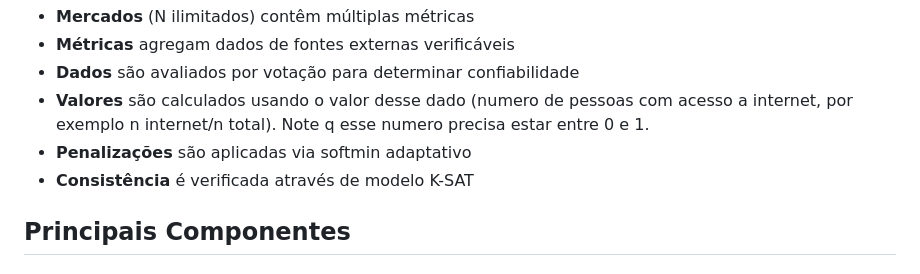
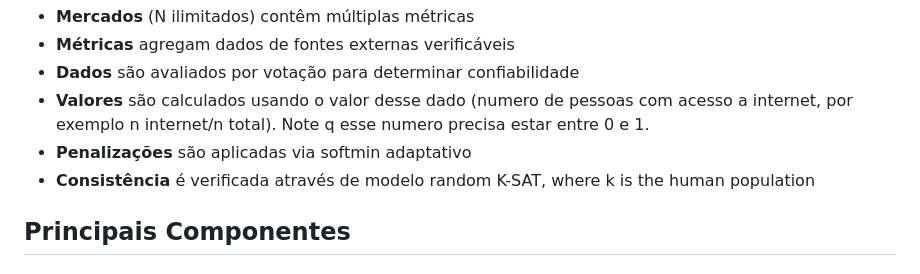
Before and after one commit to MasterTuto/ksat, a Markdown page: README.md, the part around the change. Rendered like a GitHub page.

```diff
--- a/README.md
+++ b/README.md
@@ -11,7 +11,7 @@ O sistema implementa uma estrutura hierárquica onde:
 - **Dados** são avaliados por votação para determinar confiabilidade
 - **Valores** são calculados usando o valor desse dado (numero de pessoas com acesso a internet, por exemplo n internet/n total). Note q esse numero precisa estar entre 0 e 1.
 - **Penalizações** são aplicadas via softmin adaptativo
-- **Consistência** é verificada através de modelo K-SAT
+- **Consistência** é verificada através de modelo random K-SAT, where k is the human population
 
 ## Principais Componentes
 
```
